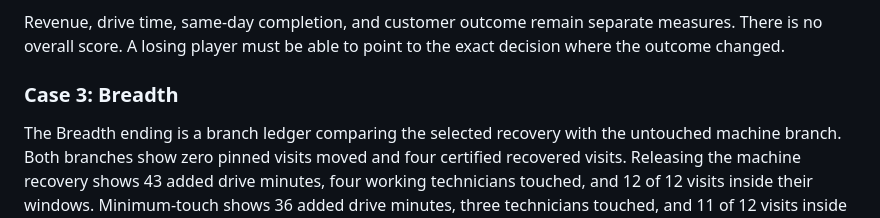
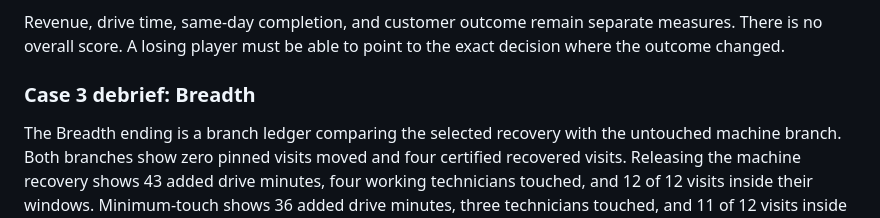
Before and after one commit to connectwithclayton-cpu/windward, a Markdown page: docs/design/2026-08-18-windward-design.md, the part around the change. Rendered like a GitHub page.

Commit message:
no-mistakes: apply CI fixes

```diff
--- a/docs/design/2026-08-18-windward-design.md
+++ b/docs/design/2026-08-18-windward-design.md
@@ -421,7 +421,7 @@ Revenue, drive time, same-day completion, and customer outcome remain separate
 measures. There is no overall score. A losing player must be able to point to
 the exact decision where the outcome changed.
 
-### Case 3: Breadth
+### Case 3 debrief: Breadth
 
 The Breadth ending is a branch ledger comparing the selected recovery with the
 untouched machine branch. Both branches show zero pinned visits moved and four
```
